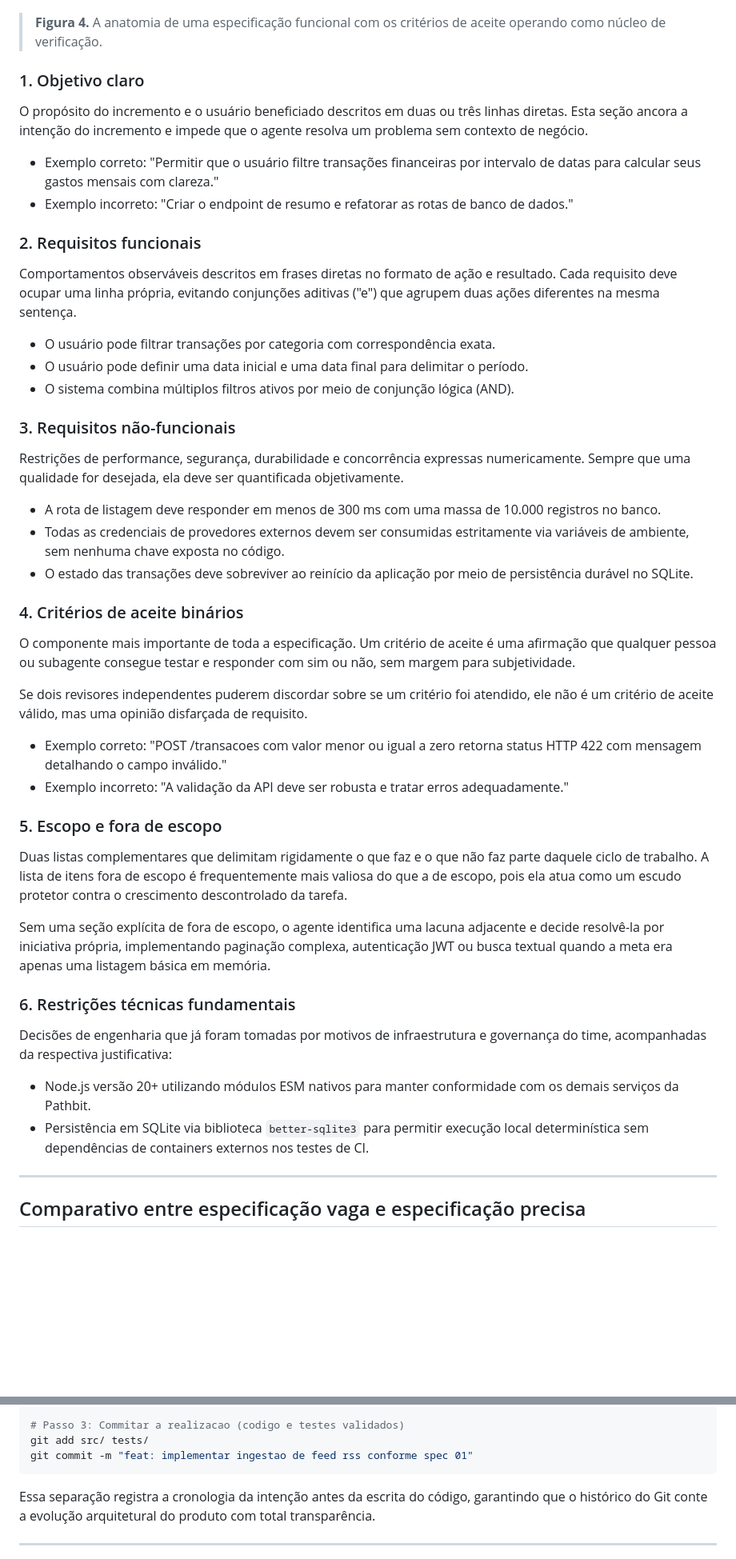
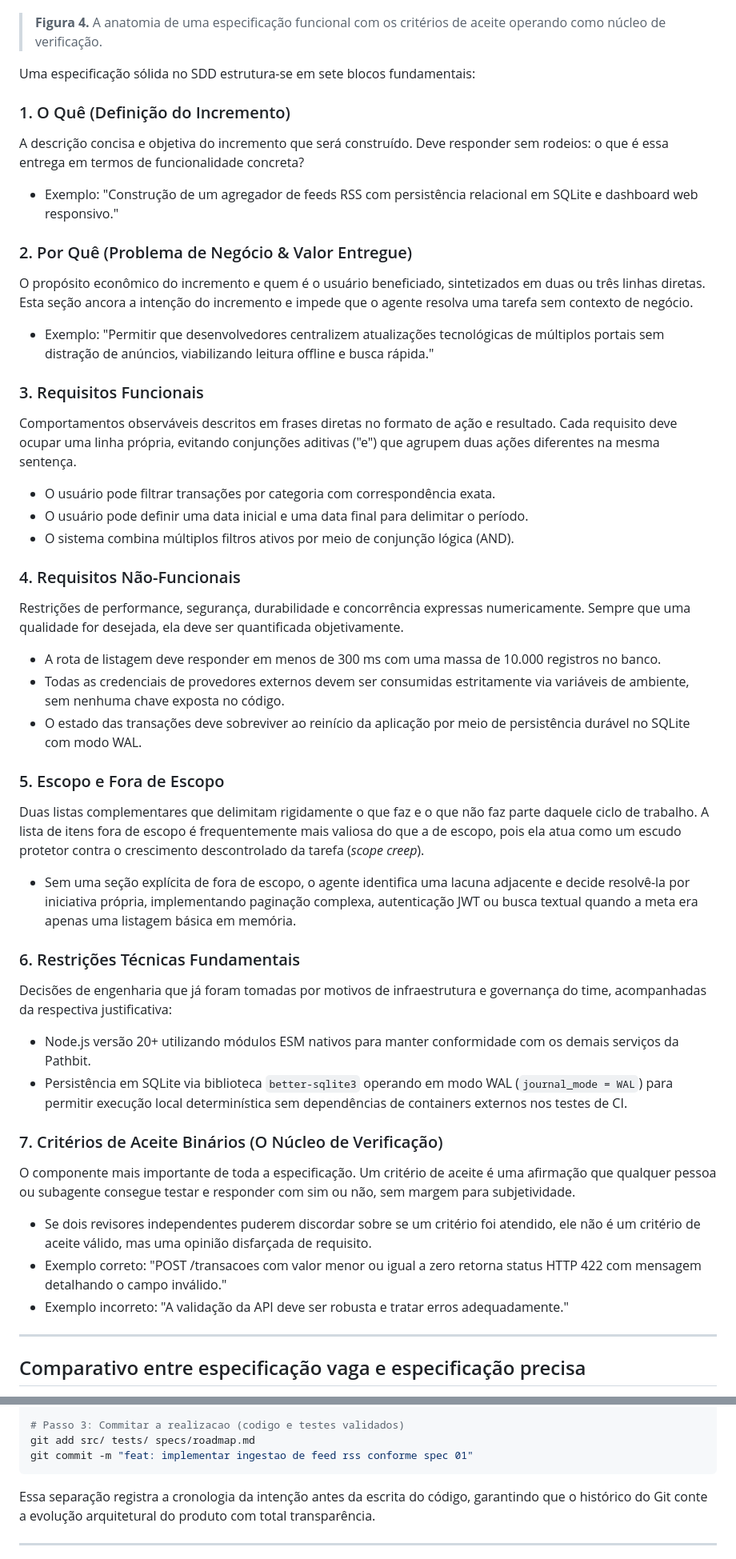
Before and after one commit to pathbit/pathbit-ai-for-devs, a Markdown page: 0005_sdd_do_vibe_coding_a_engenharia_deterministica/article/ARTICLE.md, 2 parts joined by grey strips. Shown at 80% size. Drawn GitHub-style; blank space fills up the shorter version.

````diff
--- a/0005_sdd_do_vibe_coding_a_engenharia_deterministica/article/ARTICLE.md
+++ b/0005_sdd_do_vibe_coding_a_engenharia_deterministica/article/ARTICLE.md
@@ -119,44 +117,42 @@ Uma especificação sólida no SDD estrutura-se em seis blocos fundamentais.
 
 > **Figura 4.** A anatomia de uma especificação funcional com os critérios de aceite operando como núcleo de verificação.
 
-### 1. Objetivo claro
-O propósito do incremento e o usuário beneficiado descritos em duas ou três linhas diretas. Esta seção ancora a intenção do incremento e impede que o agente resolva um problema sem contexto de negócio.
+Uma especificação sólida no SDD estrutura-se em sete blocos fundamentais:
 
-- Exemplo correto: "Permitir que o usuário filtre transações financeiras por intervalo de datas para calcular seus gastos mensais com clareza."
-- Exemplo incorreto: "Criar o endpoint de resumo e refatorar as rotas de banco de dados."
+### 1. O Quê (Definição do Incremento)
+A descrição concisa e objetiva do incremento que será construído. Deve responder sem rodeios: o que é essa entrega em termos de funcionalidade concreta?
+- Exemplo: "Construção de um agregador de feeds RSS com persistência relacional em SQLite e dashboard web responsivo."
 
-### 2. Requisitos funcionais
+### 2. Por Quê (Problema de Negócio & Valor Entregue)
+O propósito econômico do incremento e quem é o usuário beneficiado, sintetizados em duas ou três linhas diretas. Esta seção ancora a intenção do incremento e impede que o agente resolva uma tarefa sem contexto de negócio.
+- Exemplo: "Permitir que desenvolvedores centralizem atualizações tecnológicas de múltiplos portais sem distração de anúncios, viabilizando leitura offline e busca rápida."
+
+### 3. Requisitos Funcionais
 Comportamentos observáveis descritos em frases diretas no formato de ação e resultado. Cada requisito deve ocupar uma linha própria, evitando conjunções aditivas ("e") que agrupem duas ações diferentes na mesma sentença.
-
 - O usuário pode filtrar transações por categoria com correspondência exata.
 - O usuário pode definir uma data inicial e uma data final para delimitar o período.
 - O sistema combina múltiplos filtros ativos por meio de conjunção lógica (AND).
 
-### 3. Requisitos não-funcionais
+### 4. Requisitos Não-Funcionais
 Restrições de performance, segurança, durabilidade e concorrência expressas numericamente. Sempre que uma qualidade for desejada, ela deve ser quantificada objetivamente.
-
 - A rota de listagem deve responder em menos de 300 ms com uma massa de 10.000 registros no banco.
 - Todas as credenciais de provedores externos devem ser consumidas estritamente via variáveis de ambiente, sem nenhuma chave exposta no código.
-- O estado das transações deve sobreviver ao reinício da aplicação por meio de persistência durável no SQLite.
+- O estado das transações deve sobreviver ao reinício da aplicação por meio de persistência durável no SQLite com modo WAL.
 
-### 4. Critérios de aceite binários
+### 5. Escopo e Fora de Escopo
+Duas listas complementares que delimitam rigidamente o que faz e o que não faz parte daquele ciclo de trabalho. A lista de itens fora de escopo é frequentemente mais valiosa do que a de escopo, pois ela atua como um escudo protetor contra o crescimento descontrolado da tarefa (*scope creep*).
+- Sem uma seção explícita de fora de escopo, o agente identifica uma lacuna adjacente e decide resolvê-la por iniciativa própria, implementando paginação complexa, autenticação JWT ou busca textual quando a meta era apenas uma listagem básica em memória.
+
+### 6. Restrições Técnicas Fundamentais
+Decisões de engenharia que já foram tomadas por motivos de infraestrutura e governança do time, acompanhadas da respectiva justificativa:
+- Node.js versão 20+ utilizando módulos ESM nativos para manter conformidade com os demais serviços da Pathbit.
+- Persistência em SQLite via biblioteca `better-sqlite3` operando em modo WAL (`journal_mode = WAL`) para permitir execução local determinística sem dependências de containers externos nos testes de CI.
+
+### 7. Critérios de Aceite Binários (O Núcleo de Verificação)
 O componente mais importante de toda a especificação. Um critério de aceite é uma afirmação que qualquer pessoa ou subagente consegue testar e responder com sim ou não, sem margem para subjetividade.
-
-Se dois revisores independentes puderem discordar sobre se um critério foi atendido, ele não é um critério de aceite válido, mas uma opinião disfarçada de requisito.
-
+- Se dois revisores independentes puderem discordar sobre se um critério foi atendido, ele não é um critério de aceite válido, mas uma opinião disfarçada de requisito.
 - Exemplo correto: "POST /transacoes com valor menor ou igual a zero retorna status HTTP 422 com mensagem detalhando o campo inválido."
 - Exemplo incorreto: "A validação da API deve ser robusta e tratar erros adequadamente."
-
-### 5. Escopo e fora de escopo
-Duas listas complementares que delimitam rigidamente o que faz e o que não faz parte daquele ciclo de trabalho. A lista de itens fora de escopo é frequentemente mais valiosa do que a de escopo, pois ela atua como um escudo protetor contra o crescimento descontrolado da tarefa.
-
-Sem uma seção explícita de fora de escopo, o agente identifica uma lacuna adjacente e decide resolvê-la por iniciativa própria, implementando paginação complexa, autenticação JWT ou busca textual quando a meta era apenas uma listagem básica em memória.
-
-### 6. Restrições técnicas fundamentais
-Decisões de engenharia que já foram tomadas por motivos de infraestrutura e governança do time, acompanhadas da respectiva justificativa:
-
-- Node.js versão 20+ utilizando módulos ESM nativos para manter conformidade com os demais serviços da Pathbit.
-- Persistência em SQLite via biblioteca `better-sqlite3` para permitir execução local determinística sem dependências de containers externos nos testes de CI.
 
 ---
 
@@ -469,7 +498,7 @@ git commit -m "spec: definir leitura de feed rss e listagem de artigos"
 # ...
 
 # Passo 3: Commitar a realizacao (codigo e testes validados)
-git add src/ tests/
+git add src/ tests/ specs/roadmap.md
 git commit -m "feat: implementar ingestao de feed rss conforme spec 01"
 ```
 
````
Also changed, not shown: other parts of 0005_sdd_do_vibe_coding_a_engenharia_deterministica/article/ARTICLE.md (+40 -9 lines).
